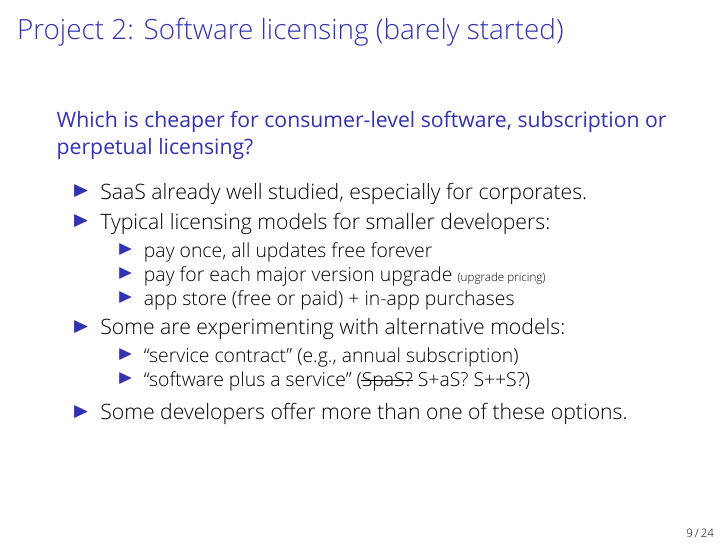
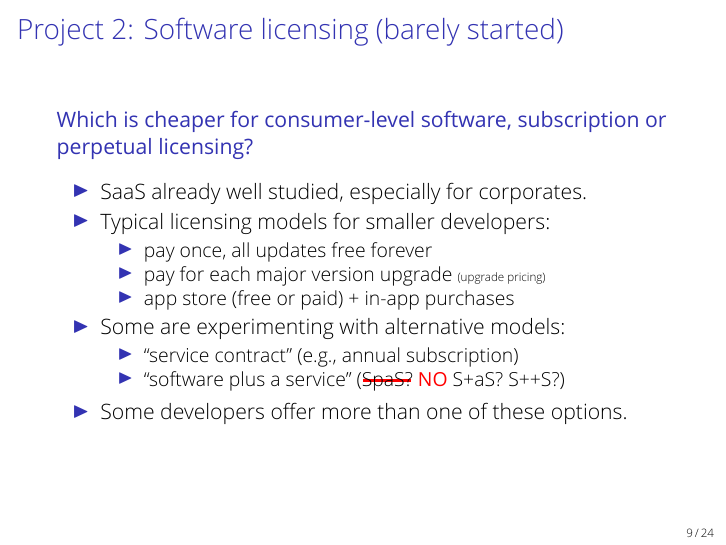
Before and after one commit to nstanger/Seminars, LaTeX slides (Adventures_in_Data_Wrangling/Data_Wrangling.tex): page 10 of 28. Compiled offline with XeLaTeX; a missing font is replaced by an installed copy or a similar font; a LaTeX package or settings file that is missing is left out.

Commit message:
• Made strikethrough on SpaS acronym more emphatic.

```diff
--- a/Adventures_in_Data_Wrangling/Data_Wrangling.tex
+++ b/Adventures_in_Data_Wrangling/Data_Wrangling.tex
@@ -254,6 +254,9 @@
 %%%%%%%%%%%%%%%%%%%%%%%%%%%%%%%%%%%%%%%%%%%%%%%%%%%%%%%%%%%%%%%%%%%%%%%%%%%%%%%%
 
 
+\newcommand\redstrike{\bgroup\markoverwith
+      {\textcolor{red}{\rule[0.45ex]{2pt}{1.5pt}}}\ULon}
+
 \begin{frame}
     \frametitle{Project 2: Software licensing (barely started)}
 
@@ -273,7 +276,7 @@
         \item Some are experimenting with alternative models:
         \begin{itemize}
             \item “service contract” (e.g., annual subscription)
-            \item “software plus a service” (\sout{SpaS?} S+aS? S++S?)
+            \item “software plus a service” (\redstrike{SpaS?} \alert{\textbf{NO}} S+aS? S++S?)
         \end{itemize}
 
         \item Some developers offer more than one of these options.
```
